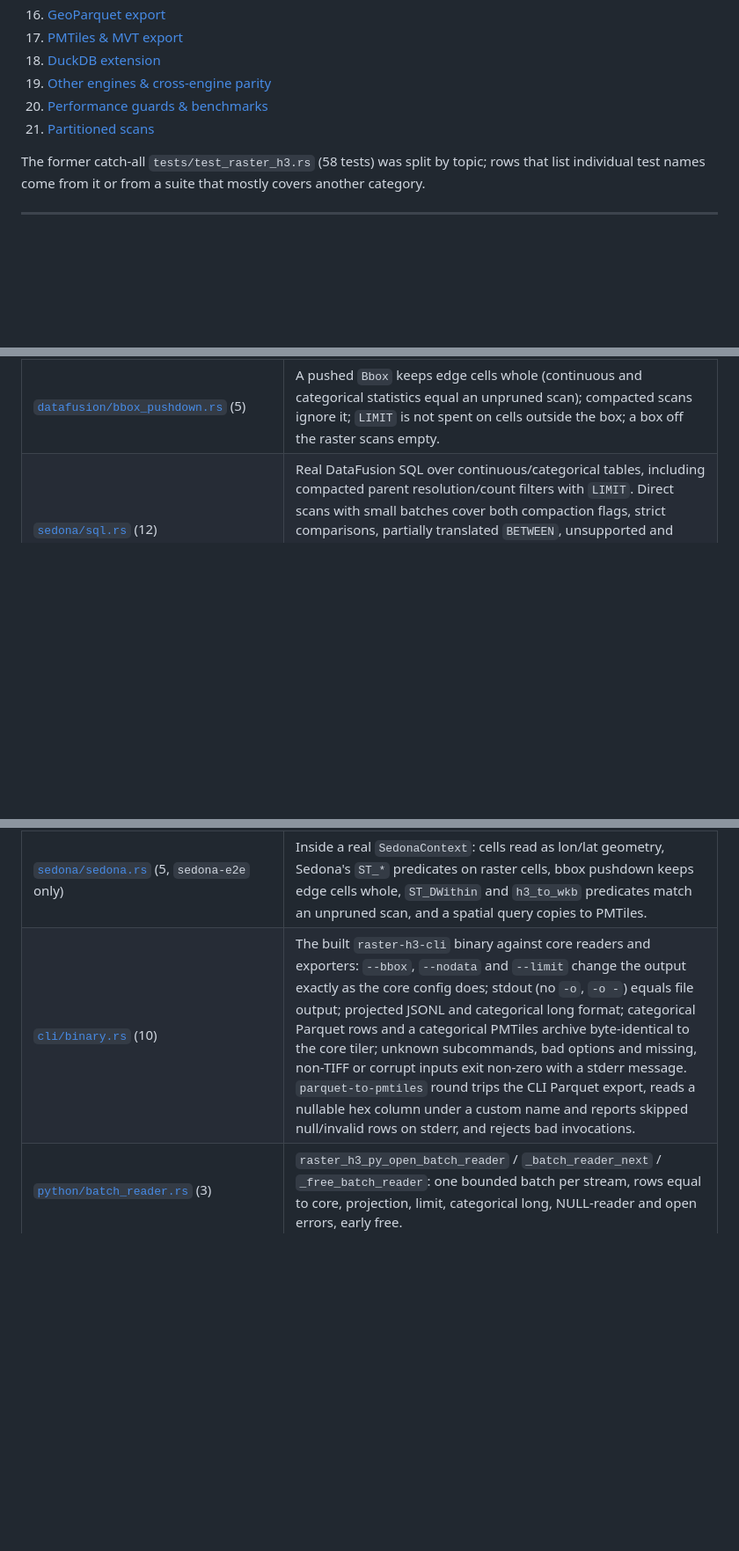
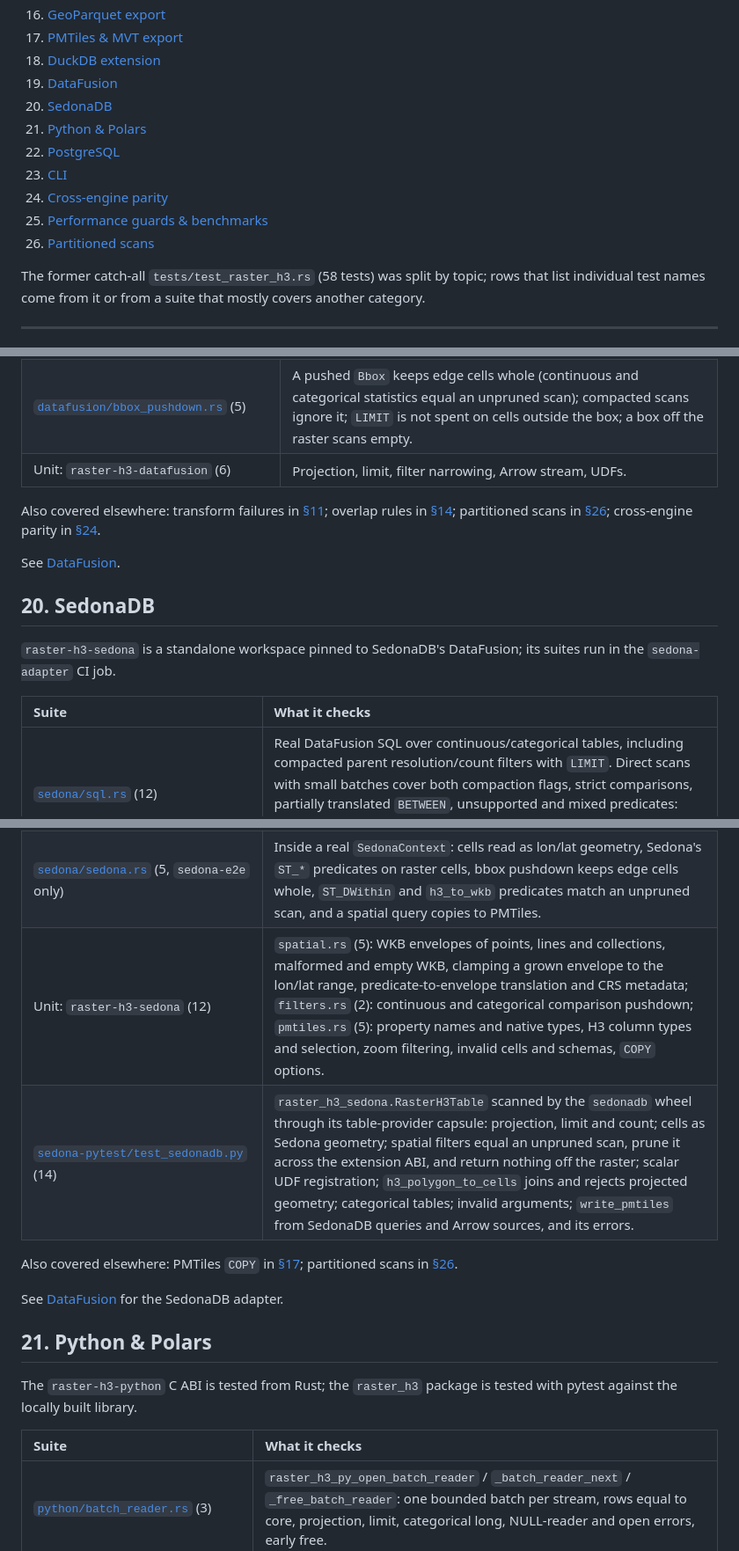
Before and after one commit to dmuldrew/raster_h3, a Markdown page: docs/testing.md, 3 parts joined by grey strips. Shown at 88% size. Drawn GitHub-style; blank space fills up the shorter version.

```diff
--- a/docs/testing.md
+++ b/docs/testing.md
@@ -50,9 +50,14 @@ its own raster, so the suites need no downloaded data. The few exceptions are li
 16. [GeoParquet export](#16-geoparquet-export)
 17. [PMTiles & MVT export](#17-pmtiles--mvt-export)
 18. [DuckDB extension](#18-duckdb-extension)
-19. [Other engines & cross-engine parity](#19-other-engines--cross-engine-parity)
-20. [Performance guards & benchmarks](#20-performance-guards--benchmarks)
-21. [Partitioned scans](#21-partitioned-scans)
+19. [DataFusion](#19-datafusion)
+20. [SedonaDB](#20-sedonadb)
+21. [Python & Polars](#21-python--polars)
+22. [PostgreSQL](#22-postgresql)
+23. [CLI](#23-cli)
+24. [Cross-engine parity](#24-cross-engine-parity)
+25. [Performance guards & benchmarks](#25-performance-guards--benchmarks)
+26. [Partitioned scans](#26-partitioned-scans)
 
 The former catch-all `tests/test_raster_h3.rs` (58 tests) was split by topic; rows that
 list individual test names come from it or from a suite that mostly covers another category.
@@ -300,11 +306,35 @@ See [DuckDB](engines/duckdb.md).
 | [`datafusion/scalar_udfs.rs`](../crates/raster-h3-datafusion/tests/it/scalar_udfs.rs) (3) | `string_to_h3`, `h3_to_lat`, `h3_to_lng` against `h3o` and the core scalars on cells near the poles, the antimeridian and a pentagon: validity pass-through, NaN for invalid cells, type errors, round trip back to the same cell. |
 | [`datafusion/compaction_pushdown.rs`](../crates/raster-h3-datafusion/tests/it/compaction_pushdown.rs) (2) | With `compact` or `compact_h3_children` set, every predicate reports `Unsupported` and `scan` emits the unfiltered compacted table: residual resolution and aggregate filters see completed parent rows, and `limit` is spent only after them — for both providers (categorical in wide and long formats). |
 | [`datafusion/bbox_pushdown.rs`](../crates/raster-h3-datafusion/tests/it/bbox_pushdown.rs) (5) | A pushed `Bbox` keeps edge cells whole (continuous and categorical statistics equal an unpruned scan); compacted scans ignore it; `LIMIT` is not spent on cells outside the box; a box off the raster scans empty. |
+| Unit: `raster-h3-datafusion` (6) | Projection, limit, filter narrowing, Arrow stream, UDFs. |
+
+Also covered elsewhere: transform failures in [§11](#11-failure-propagation--resilience); overlap rules in [§14](#14-mosaics--overlap-rules); partitioned scans in [§26](#26-partitioned-scans); cross-engine parity in [§24](#24-cross-engine-parity).
+
+See [DataFusion](engines/datafusion.md).
+
+## 20. SedonaDB
+
+`raster-h3-sedona` is a standalone workspace pinned to SedonaDB's DataFusion; its suites run in the `sedona-adapter` CI job.
+
+| Suite | What it checks |
+| :--- | :--- |
 | [`sedona/sql.rs`](../crates/raster-h3-sedona/tests/sql.rs) (12) | Real DataFusion SQL over continuous/categorical tables, including compacted parent resolution/count filters with `LIMIT`. Direct scans with small batches cover both compaction flags, strict comparisons, partially translated `BETWEEN`, unsupported and mixed predicates: reader and execution-plan limits are deferred for residual filters, while unfiltered/exact scans retain limit pushdown. |
 | [`sedona/pushdown_correctness.rs`](../crates/raster-h3-sedona/tests/pushdown_correctness.rs) (6) | Many random query geometries through envelope-only `st_intersects` / `st_dwithin` stand-ins: every column of every matching row equals the same filter over a materialised table, on lon/lat, UTM, Web Mercator and high-latitude rasters, multiple resolutions and categorical data. |
 | [`sedona/extension_abi.rs`](../crates/raster-h3-sedona/tests/extension_abi.rs) (2) | `RasterH3Table` exported through SedonaDB's C extension ABI and imported back scans like the original, and spatial pushdown survives the round trip. |
 | [`sedona/sedona.rs`](../crates/raster-h3-sedona/tests/sedona.rs) (5, `sedona-e2e` only) | Inside a real `SedonaContext`: cells read as lon/lat geometry, Sedona's `ST_*` predicates on raster cells, bbox pushdown keeps edge cells whole, `ST_DWithin` and `h3_to_wkb` predicates match an unpruned scan, and a spatial query copies to PMTiles. |
-| [`cli/binary.rs`](../crates/raster-h3-cli/tests/it/binary.rs) (10) | The built `raster-h3-cli` binary against core readers and exporters: `--bbox`, `--nodata` and `--limit` change the output exactly as the core config does; stdout (no `-o`, `-o -`) equals file output; projected JSONL and categorical long format; categorical Parquet rows and a categorical PMTiles archive byte-identical to the core tiler; unknown subcommands, bad options and missing, non-TIFF or corrupt inputs exit non-zero with a stderr message. `parquet-to-pmtiles` round trips the CLI Parquet export, reads a nullable hex column under a custom name and reports skipped null/invalid rows on stderr, and rejects bad invocations. |
+| Unit: `raster-h3-sedona` (12) | `spatial.rs` (5): WKB envelopes of points, lines and collections, malformed and empty WKB, clamping a grown envelope to the lon/lat range, predicate-to-envelope translation and CRS metadata; `filters.rs` (2): continuous and categorical comparison pushdown; `pmtiles.rs` (5): property names and native types, H3 column types and selection, zoom filtering, invalid cells and schemas, `COPY` options. |
+| [`sedona-pytest/test_sedonadb.py`](../crates/raster-h3-sedona/python/tests/test_sedonadb.py) (14) | `raster_h3_sedona.RasterH3Table` scanned by the `sedonadb` wheel through its table-provider capsule: projection, limit and count; cells as Sedona geometry; spatial filters equal an unpruned scan, prune it across the extension ABI, and return nothing off the raster; scalar UDF registration; `h3_polygon_to_cells` joins and rejects projected geometry; categorical tables; invalid arguments; `write_pmtiles` from SedonaDB queries and Arrow sources, and its errors. |
+
+Also covered elsewhere: PMTiles `COPY` in [§17](#17-pmtiles--mvt-export); partitioned scans in [§26](#26-partitioned-scans).
+
+See [DataFusion](engines/datafusion.md) for the SedonaDB adapter.
+
+## 21. Python & Polars
+
+The `raster-h3-python` C ABI is tested from Rust; the `raster_h3` package is tested with pytest against the locally built library.
+
+| Suite | What it checks |
+| :--- | :--- |
 | [`python/batch_reader.rs`](../crates/raster-h3-python/tests/it/batch_reader.rs) (3) | `raster_h3_py_open_batch_reader` / `_batch_reader_next` / `_free_batch_reader`: one bounded batch per stream, rows equal to core, projection, limit, categorical long, NULL-reader and open errors, early free. |
 | [`python/c_abi.rs`](../crates/raster-h3-python/tests/it/c_abi.rs) (5) | `raster_h3_py_scan_json` columns equal core output with NoData, bbox, CRS, projection, limit, categorical wide/long; errors set `out_err`, including malformed bbox, resolutions and format, which are rejected rather than ignored or defaulted. |
 | [`python/exports.rs`](../crates/raster-h3-python/tests/it/exports.rs) (3) | `raster_h3_py_export_parquet` / `_pmtiles` error paths return `-1` with a message and no output; successful exports return core row counts and PMTiles bytes identical to the core tiler. Exports report transform failures. |
```
Also changed, not shown: other parts of docs/testing.md (+45 -12 lines).
